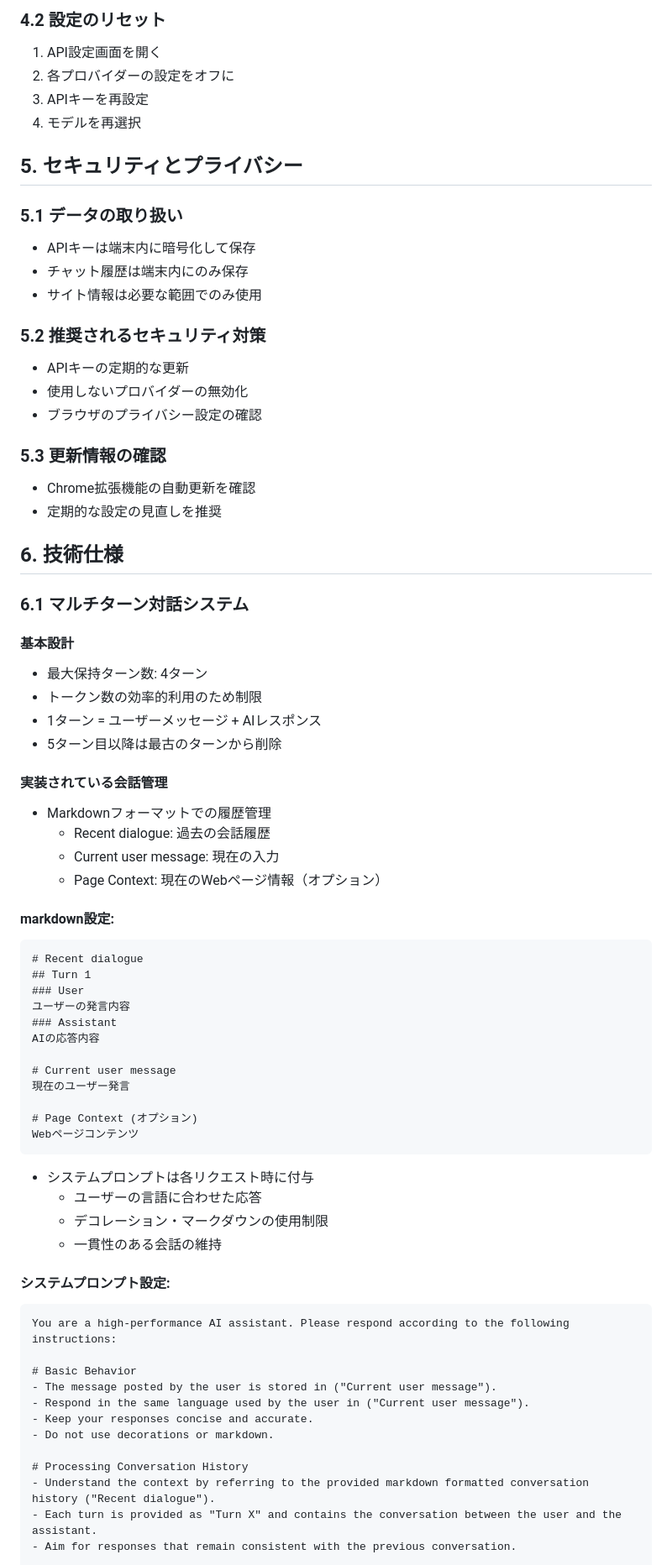
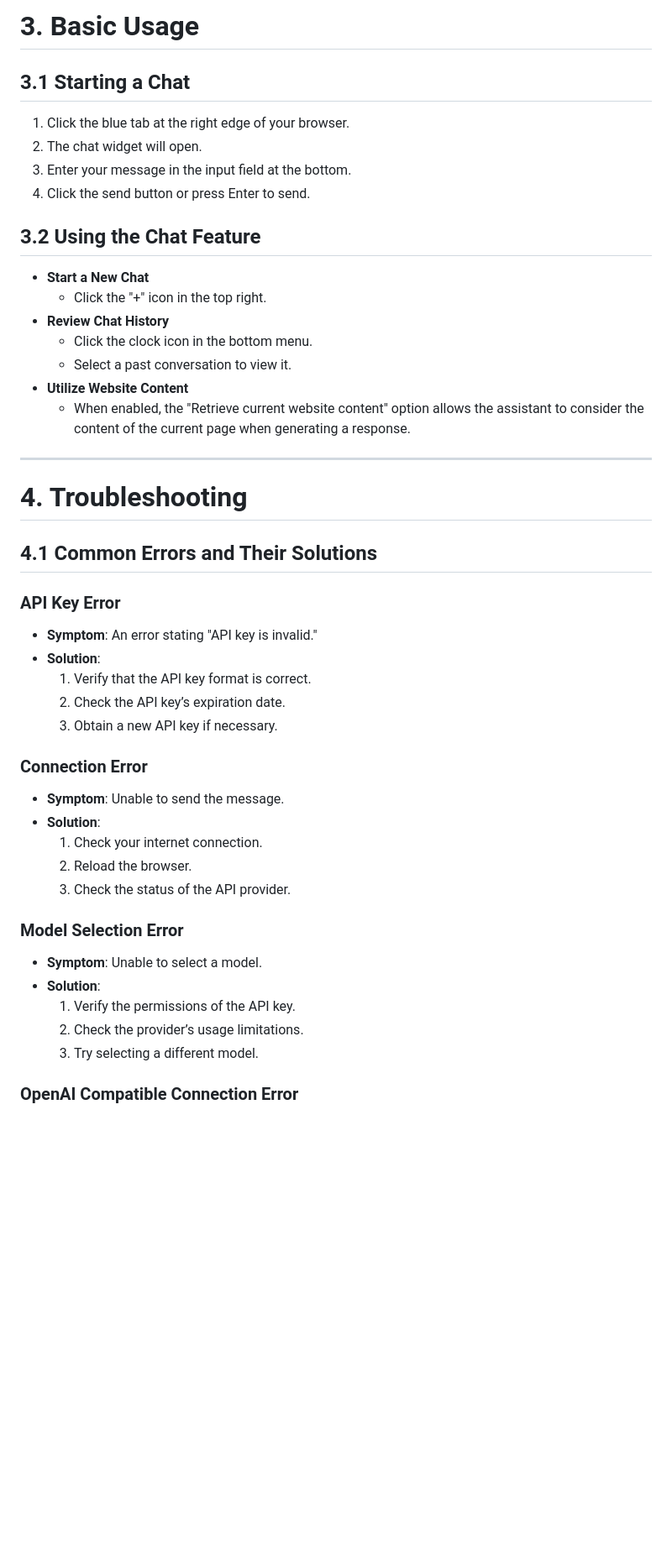
Before and after one commit to J-AIC/IB_extension, a Markdown page: README.md, the part around one of its changes. Shown at 84% size. Rendered like a GitHub page; blank space fills up the shorter version.

````diff
--- a/README.md
+++ b/README.md
@@ -128,74 +88,52 @@ InsightBuddyチャット（仮称）は、Webサイト上で利用できるAIチ
 
-### 4.2 設定のリセット
-1. API設定画面を開く
-2. 各プロバイダーの設定をオフに
-3. APIキーを再設定
-4. モデルを再選択
+# 3. Basic Usage
 
-## 5. セキュリティとプライバシー
+## 3.1 Starting a Chat
 
-### 5.1 データの取り扱い
-- APIキーは端末内に暗号化して保存
-- チャット履歴は端末内にのみ保存
-- サイト情報は必要な範囲でのみ使用
+1. Click the blue tab at the right edge of your browser.
+2. The chat widget will open.
+3. Enter your message in the input field at the bottom.
+4. Click the send button or press Enter to send.
 
-### 5.2 推奨されるセキュリティ対策
-- APIキーの定期的な更新
-- 使用しないプロバイダーの無効化
-- ブラウザのプライバシー設定の確認
+## 3.2 Using the Chat Feature
 
-### 5.3 更新情報の確認
-- Chrome拡張機能の自動更新を確認
-- 定期的な設定の見直しを推奨
+- **Start a New Chat**
+  - Click the "+" icon in the top right.
+- **Review Chat History**
+  - Click the clock icon in the bottom menu.
+  - Select a past conversation to view it.
+- **Utilize Website Content**
+  - When enabled, the "Retrieve current website content" option allows the assistant to consider the content of the current page when generating a response.
 
-## 6. 技術仕様
+---
 
-### 6.1 マルチターン対話システム
-#### 基本設計
-- 最大保持ターン数: 4ターン
-- トークン数の効率的利用のため制限
-- 1ターン = ユーザーメッセージ + AIレスポンス
-- 5ターン目以降は最古のターンから削除
+# 4. Troubleshooting
 
-#### 実装されている会話管理
-- Markdownフォーマットでの履歴管理
-  - Recent dialogue: 過去の会話履歴
-  - Current user message: 現在の入力
-  - Page Context: 現在のWebページ情報（オプション）
+## 4.1 Common Errors and Their Solutions
 
-#### markdown設定:
-```
-# Recent dialogue
-## Turn 1
-### User
-ユーザーの発言内容
-### Assistant
-AIの応答内容
+### API Key Error
 
-# Current user message
-現在のユーザー発言
+- **Symptom**: An error stating "API key is invalid."
+- **Solution**:
+  1. Verify that the API key format is correct.
+  2. Check the API key’s expiration date.
+  3. Obtain a new API key if necessary.
 
-# Page Context (オプション)
-Webページコンテンツ
-```
+### Connection Error
 
-- システムプロンプトは各リクエスト時に付与
-  - ユーザーの言語に合わせた応答
-  - デコレーション・マークダウンの使用制限
-  - 一貫性のある会話の維持
+- **Symptom**: Unable to send the message.
+- **Solution**:
+  1. Check your internet connection.
+  2. Reload the browser.
+  3. Check the status of the API provider.
 
-#### システムプロンプト設定:
-```
-You are a high-performance AI assistant. Please respond according to the following instructions:
+### Model Selection Error
 
-# Basic Behavior
-- The message posted by the user is stored in ("Current user message").
-- Respond in the same language used by the user in ("Current user message").
-- Keep your responses concise and accurate.
-- Do not use decorations or markdown.
+- **Symptom**: Unable to select a model.
+- **Solution**:
+  1. Verify the permissions of the API key.
+  2. Check the provider’s usage limitations.
+  3. Try selecting a different model.
 
-# Processing Conversation History
-- Understand the context by referring to the provided markdown formatted conversation history ("Recent dialogue").
-- Each turn is provided as "Turn X" and contains the conversation between the user and the assistant.
-- Aim for responses that remain consistent with the previous conversation.
+### OpenAI Compatible Connection Error
 
````
Also changed, not shown: other parts of README.md (+273 -201 lines).
